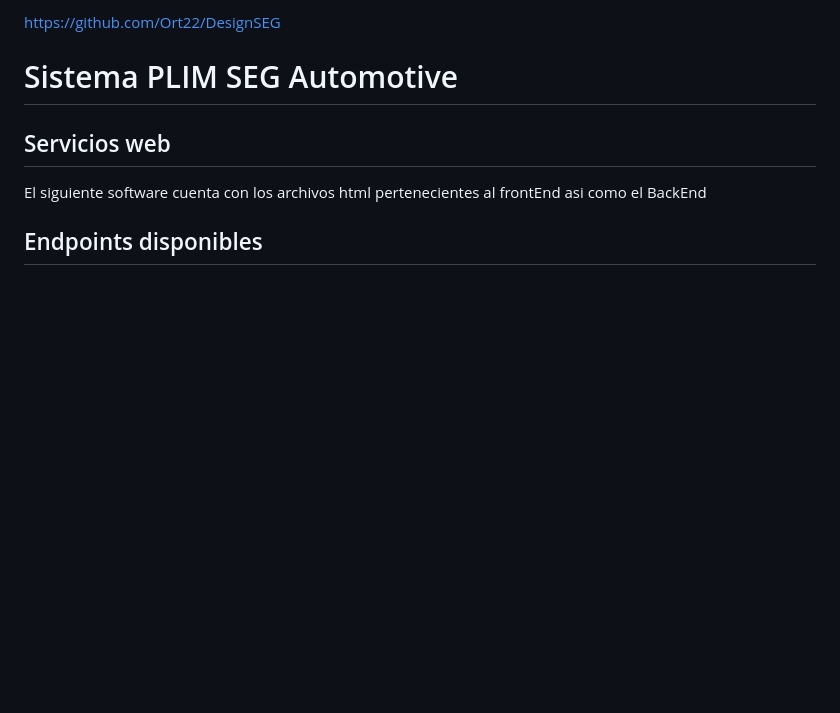
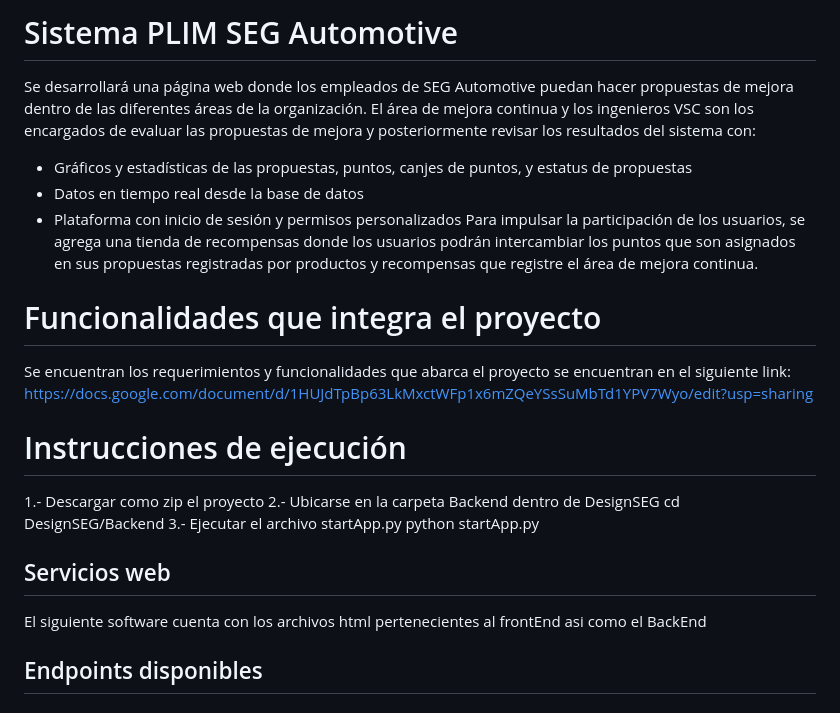
Before and after one commit to JoseOrtega870/DesignSEG, a Markdown page: README.md, the part around the change. GitHub-like rendering; blank space fills up the shorter version.

```diff
--- a/README.md
+++ b/README.md
@@ -1,7 +1,22 @@
-https://github.com/Ort22/DesignSEG
+# Sistema PLIM SEG Automotive
 
+Se desarrollará una página web donde los empleados de SEG Automotive puedan hacer propuestas de mejora dentro de las diferentes áreas de la organización. El área de mejora continua y los ingenieros VSC son los encargados de evaluar las propuestas de mejora y posteriormente revisar los resultados del sistema con:
+* Gráficos y estadísticas de las propuestas, puntos, canjes de puntos, y estatus de propuestas
+* Datos en tiempo real desde la base de datos
+* Plataforma con inicio de sesión y permisos personalizados
+Para impulsar la participación de los usuarios, se agrega una tienda de recompensas donde los usuarios podrán intercambiar los puntos que son asignados en sus propuestas registradas por productos y recompensas que registre el área de mejora continua.
 
- # Sistema PLIM SEG Automotive
+# Funcionalidades que integra el proyecto
+
+Se encuentran los requerimientos y funcionalidades que abarca el proyecto se encuentran en el siguiente link:
+https://docs.google.com/document/d/1HUJdTpBp63LkMxctWFp1x6mZQeYSsSuMbTd1YPV7Wyo/edit?usp=sharing
+
+# Instrucciones de ejecución
+1.- Descargar como zip el proyecto
+2.- Ubicarse en la carpeta Backend dentro de DesignSEG
+        cd DesignSEG/Backend
+3.- Ejecutar el archivo startApp.py
+       python startApp.py
 
 ## Servicios web
 
```
